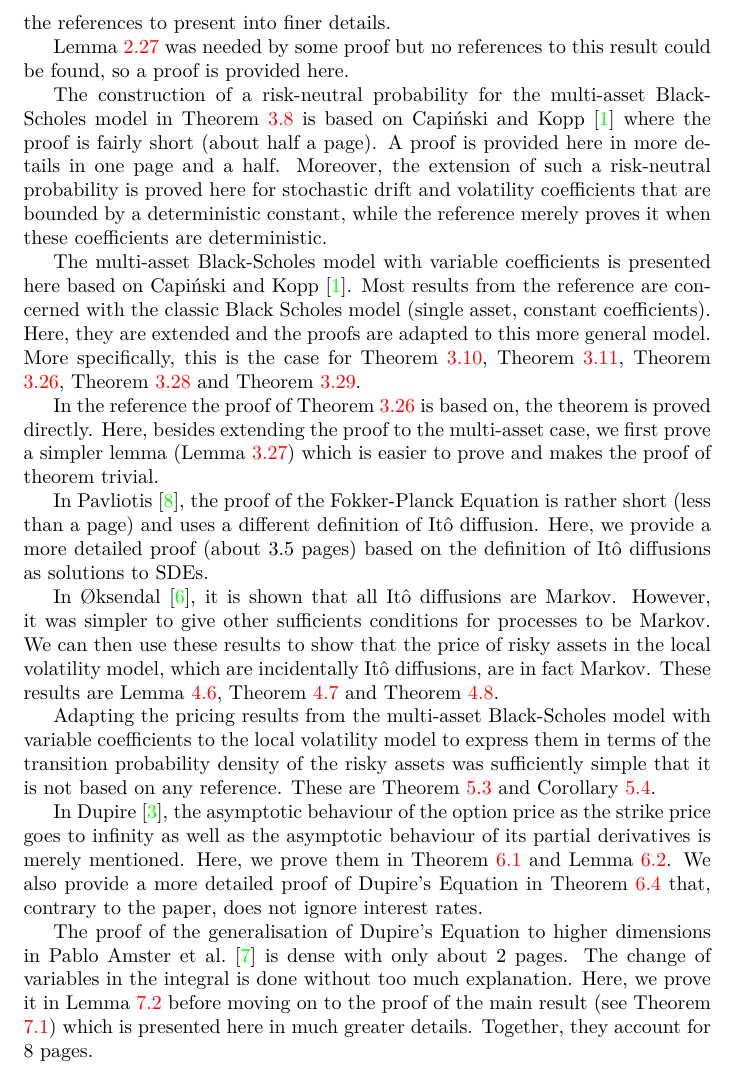
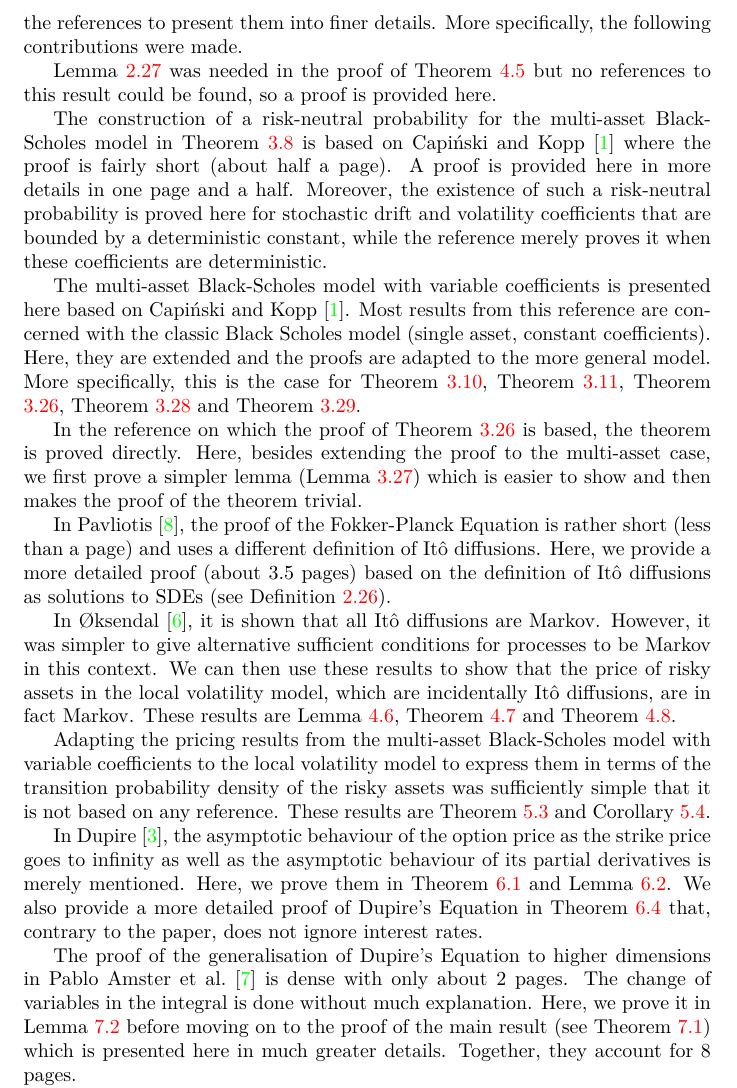
Before and after one commit to tomferon/msc-uoy-dissertation, a LaTeX thesis (dissertation.tex): part of page 4 of 60, cut so that both start at the same text. Compiled offline with pdfLaTeX.

Commit message:
Grammatical fixes to intro and contrib

```diff
--- a/dissertation.tex
+++ b/dissertation.tex
@@ -150,27 +150,27 @@ Most results are provided with the reference on which they are based. However, s
 
 \section{Contribution}
 
-In general, the main contributions of this dissertation is to collate and harmonise the material from different sources using various notations, terminologies, or even definitions, into a coherent text, as well as expanding on the proofs from the references to present into finer details.
-
-Lemma \ref{lem:ito-diffusion-characteristics-m2} was needed by some proof but no references to this result could be found, so a proof is provided here.
-
-The construction of a risk-neutral probability for the multi-asset Black-Scholes model in Theorem \ref{thm:bs-risk-neutral-prob} is based on \textcite{capinski_blackscholes_2012} where the proof is fairly short (about half a page). A proof is provided here in more details in one page and a half. Moreover, the extension of such a risk-neutral probability is proved here for stochastic drift and volatility coefficients that are bounded by a deterministic constant, while the reference merely proves it when these coefficients are deterministic.
-
-The multi-asset Black-Scholes model with variable coefficients is presented here based on \textcite{capinski_blackscholes_2012}. Most results from the reference are concerned with the classic Black Scholes model (single asset, constant coefficients). Here, they are extended and the proofs are adapted to this more general model. More specifically, this is the case for Theorem \ref{thm:bs-risk-neutral-dynamics}, Theorem \ref{thm:bs-risk-neutral-dynamics-discounted}, Theorem \ref{thm:bs-repl-strat-derivative-prices}, Theorem \ref{thm:bs-replicability} and Theorem \ref{thm:bs-derivative-pricing}.
-
-In the reference the proof of Theorem \ref{thm:bs-repl-strat-derivative-prices} is based on, the theorem is proved directly. Here, besides extending the proof to the multi-asset case, we first prove a simpler lemma (Lemma \ref{lem:bs-non-negative-strat}) which is easier to prove and makes the proof of theorem trivial.
-
-In \textcite{pavliotis_stochastic_2014}, the proof of the Fokker-Planck Equation is rather short (less than a page) and uses a different definition of It\^o diffusion. Here, we provide a more detailed proof (about 3.5 pages) based on the definition of It\^o diffusions as solutions to SDEs.
-
-In \textcite{oksendal_stochastic_2003}, it is shown that all It\^o diffusions are Markov. However, it was simpler to give other sufficients conditions for processes to be Markov. We can then use these results to show that the price of risky assets in the local volatility model, which are incidentally It\^o diffusions, are in fact Markov. These results are Lemma \ref{lem:fp-ito-diffusion-indep-increments}, Theorem \ref{thm:fp-ito-diffusion-markov} and Theorem \ref{thm:fp-markov-composing}.
-
-Adapting the pricing results from the multi-asset Black-Scholes model with variable coefficients to the local volatility model to express them in terms of the transition probability density of the risky assets was sufficiently simple that it is not based on any reference. These are Theorem \ref{thm:local-derivative-pricing} and Corollary \ref{cor:local-option-pricing}.
+In general, the main contributions of this dissertation is to collate and harmonise the material from different sources using various notations, terminologies, or even definitions, into a coherent text, as well as expanding on the proofs from the references to present them into finer details. More specifically, the following contributions were made.
+
+Lemma \ref{lem:ito-diffusion-characteristics-m2} was needed in the proof of Theorem \ref{thm:fokker-planck} but no references to this result could be found, so a proof is provided here.
+
+The construction of a risk-neutral probability for the multi-asset Black-Scholes model in Theorem \ref{thm:bs-risk-neutral-prob} is based on \textcite{capinski_blackscholes_2012} where the proof is fairly short (about half a page). A proof is provided here in more details in one page and a half. Moreover, the existence of such a risk-neutral probability is proved here for stochastic drift and volatility coefficients that are bounded by a deterministic constant, while the reference merely proves it when these coefficients are deterministic.
+
+The multi-asset Black-Scholes model with variable coefficients is presented here based on \textcite{capinski_blackscholes_2012}. Most results from this reference are concerned with the classic Black Scholes model (single asset, constant coefficients). Here, they are extended and the proofs are adapted to the more general model. More specifically, this is the case for Theorem \ref{thm:bs-risk-neutral-dynamics}, Theorem \ref{thm:bs-risk-neutral-dynamics-discounted}, Theorem \ref{thm:bs-repl-strat-derivative-prices}, Theorem \ref{thm:bs-replicability} and Theorem \ref{thm:bs-derivative-pricing}.
+
+In the reference on which the proof of Theorem \ref{thm:bs-repl-strat-derivative-prices} is based, the theorem is proved directly. Here, besides extending the proof to the multi-asset case, we first prove a simpler lemma (Lemma \ref{lem:bs-non-negative-strat}) which is easier to show and then makes the proof of the theorem trivial.
+
+In \textcite{pavliotis_stochastic_2014}, the proof of the Fokker-Planck Equation is rather short (less than a page) and uses a different definition of It\^o diffusions. Here, we provide a more detailed proof (about 3.5 pages) based on the definition of It\^o diffusions as solutions to SDEs (see Definition \ref{def:ito-diffusion}).
+
+In \textcite{oksendal_stochastic_2003}, it is shown that all It\^o diffusions are Markov. However, it was simpler to give alternative sufficient conditions for processes to be Markov in this context. We can then use these results to show that the price of risky assets in the local volatility model, which are incidentally It\^o diffusions, are in fact Markov. These results are Lemma \ref{lem:fp-ito-diffusion-indep-increments}, Theorem \ref{thm:fp-ito-diffusion-markov} and Theorem \ref{thm:fp-markov-composing}.
+
+Adapting the pricing results from the multi-asset Black-Scholes model with variable coefficients to the local volatility model to express them in terms of the transition probability density of the risky assets was sufficiently simple that it is not based on any reference. These results are Theorem \ref{thm:local-derivative-pricing} and Corollary \ref{cor:local-option-pricing}.
 
 In \textcite{dupire_pricing_1993}, the asymptotic behaviour of the option price as the strike price goes to infinity as well as the asymptotic behaviour of its partial derivatives is merely mentioned. Here, we prove them in Theorem \ref{thm:dupire-asymptotic} and Lemma \ref{lem:dupire-asymptotic-dK}. We also provide a more detailed proof of Dupire's Equation in Theorem \ref{thm:dupire} that, contrary to the paper, does not ignore interest rates.
 
-The proof of the generalisation of Dupire's Equation to higher dimensions in \textcite{pablo_amster_towards_2009} is dense with only about 2 pages. The change of variables in the integral is done without too much explanation. Here, we prove it in Lemma \ref{lem:generalisation-var-change} before moving on to the proof of the main result (see Theorem \ref{thm:generalisation}) which is presented here in much greater details. Together, they account for 8 pages.
-
-Finally, we present a discretisation of the PDE from Theorem \ref{thm:generalisation} using a finite difference method. An implementation of the method in C++ is also provided. The C++ code also implements Monte Carlo simulations to compare the results as a sanity check.
+The proof of the generalisation of Dupire's Equation to higher dimensions in \textcite{pablo_amster_towards_2009} is dense with only about 2 pages. The change of variables in the integral is done without much explanation. Here, we prove it in Lemma \ref{lem:generalisation-var-change} before moving on to the proof of the main result (see Theorem \ref{thm:generalisation}) which is presented here in much greater details. Together, they account for 8 pages.
+
+Finally, we present a discretisation of the PDE from Theorem \ref{thm:generalisation} using a finite difference method. An implementation of the method in C++ is also provided. The code also implements Monte Carlo simulations to compare the results as a sanity check.
 
 \section{Preliminaries}\label{sec:preliminaries}
 
```
Also changed, not shown: dissertation.tex (24 more changed lines), 1 other file.
